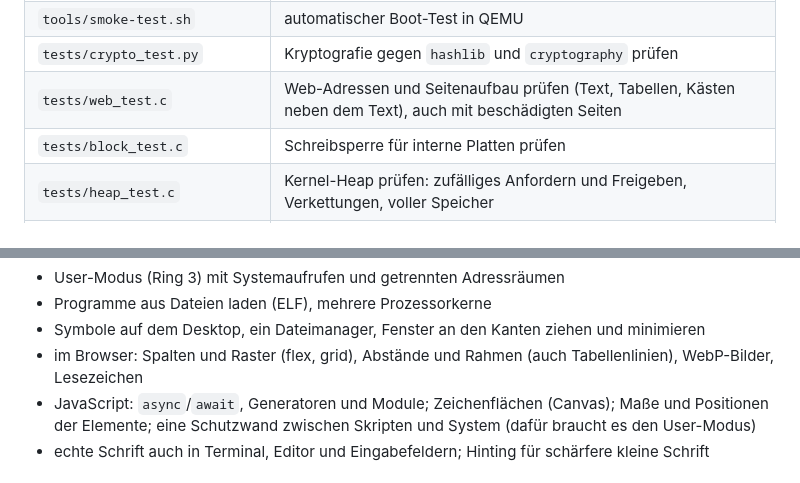
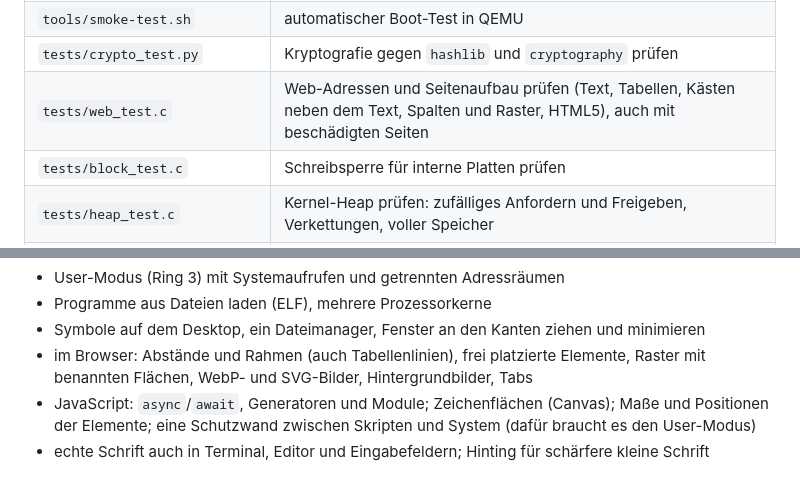
Before and after one commit to widder92/hello-world, a Markdown page: os/README.md, 2 parts joined by grey strips. Rendered like a GitHub page.

```diff
--- a/os/README.md
+++ b/os/README.md
@@ -933,7 +959,7 @@ Bildspeicher. Er verteilt außerdem Tastatur und Maus an die Fenster.
 | `tools/embed.py` | bettet `domlib.js` als Zeichenfeld in den Kernel ein |
 | `tools/smoke-test.sh` | automatischer Boot-Test in QEMU |
 | `tests/crypto_test.py` | Kryptografie gegen `hashlib` und `cryptography` prüfen |
-| `tests/web_test.c` | Web-Adressen und Seitenaufbau prüfen (Text, Tabellen, Kästen neben dem Text), auch mit beschädigten Seiten |
+| `tests/web_test.c` | Web-Adressen und Seitenaufbau prüfen (Text, Tabellen, Kästen neben dem Text, Spalten und Raster, HTML5), auch mit beschädigten Seiten |
 | `tests/block_test.c` | Schreibsperre für interne Platten prüfen |
 | `tests/heap_test.c` | Kernel-Heap prüfen: zufälliges Anfordern und Freigeben, Verkettungen, voller Speicher |
 | `tests/js_test.c`, `tests/js/*.js`, `tests/js_oracle.js` | JavaScript-Maschine prüfen (auch mit ständiger Speicherbereinigung und mit verstümmelten Skripten); die Erwartungen prüft Node.js gegen, wenn es installiert ist |
@@ -959,7 +985,7 @@ gehalten. Naheliegende nächste Schritte:
 - User-Modus (Ring 3) mit Systemaufrufen und getrennten Adressräumen
 - Programme aus Dateien laden (ELF), mehrere Prozessorkerne
 - Symbole auf dem Desktop, ein Dateimanager, Fenster an den Kanten ziehen und minimieren
-- im Browser: Spalten und Raster (flex, grid), Abstände und Rahmen (auch Tabellenlinien), WebP-Bilder, Lesezeichen
+- im Browser: Abstände und Rahmen (auch Tabellenlinien), frei platzierte Elemente, Raster mit benannten Flächen, WebP- und SVG-Bilder, Hintergrundbilder, Tabs
 - JavaScript: `async`/`await`, Generatoren und Module; Zeichenflächen (Canvas); Maße und Positionen der Elemente; eine Schutzwand zwischen Skripten und System (dafür braucht es den User-Modus)
 - echte Schrift auch in Terminal, Editor und Eingabefeldern; Hinting für schärfere kleine Schrift
 
```
Also changed, not shown: other parts of os/README.md (+32 -6 lines), os/docs/screenshot-spalten.png (added), 10 other files.
